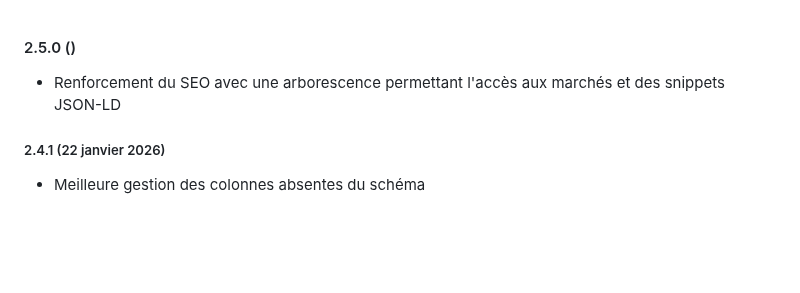
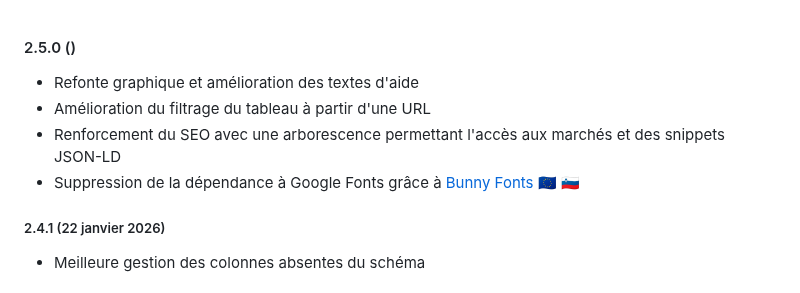
Before and after one commit to ColinMaudry/decp.info, a Markdown page: CHANGELOG.md, the part around the change. Rendered like a GitHub page; blank space fills up the shorter version.

Commit message:
Changelog

```diff
--- a/CHANGELOG.md
+++ b/CHANGELOG.md
@@ -1,6 +1,9 @@
 #### 2.5.0 ()
 
+- Refonte graphique et amélioration des textes d'aide
+- Amélioration du filtrage du tableau à partir d'une URL
 - Renforcement du SEO avec une arborescence permettant l'accès aux marchés et des snippets JSON-LD
+- Suppression de la dépendance à Google Fonts grâce à [Bunny Fonts](https://fonts.bunny.net) 🇪🇺 🇸🇮
 
 ##### 2.4.1 (22 janvier 2026)
 
```
